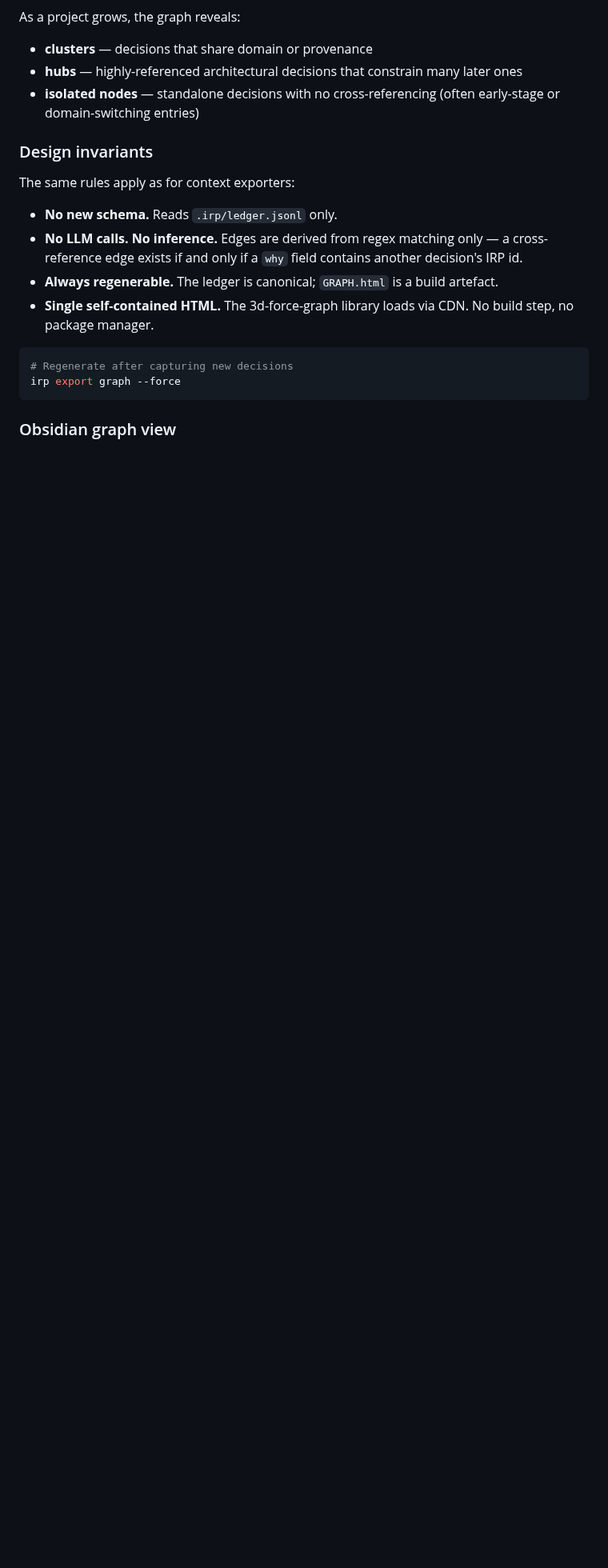
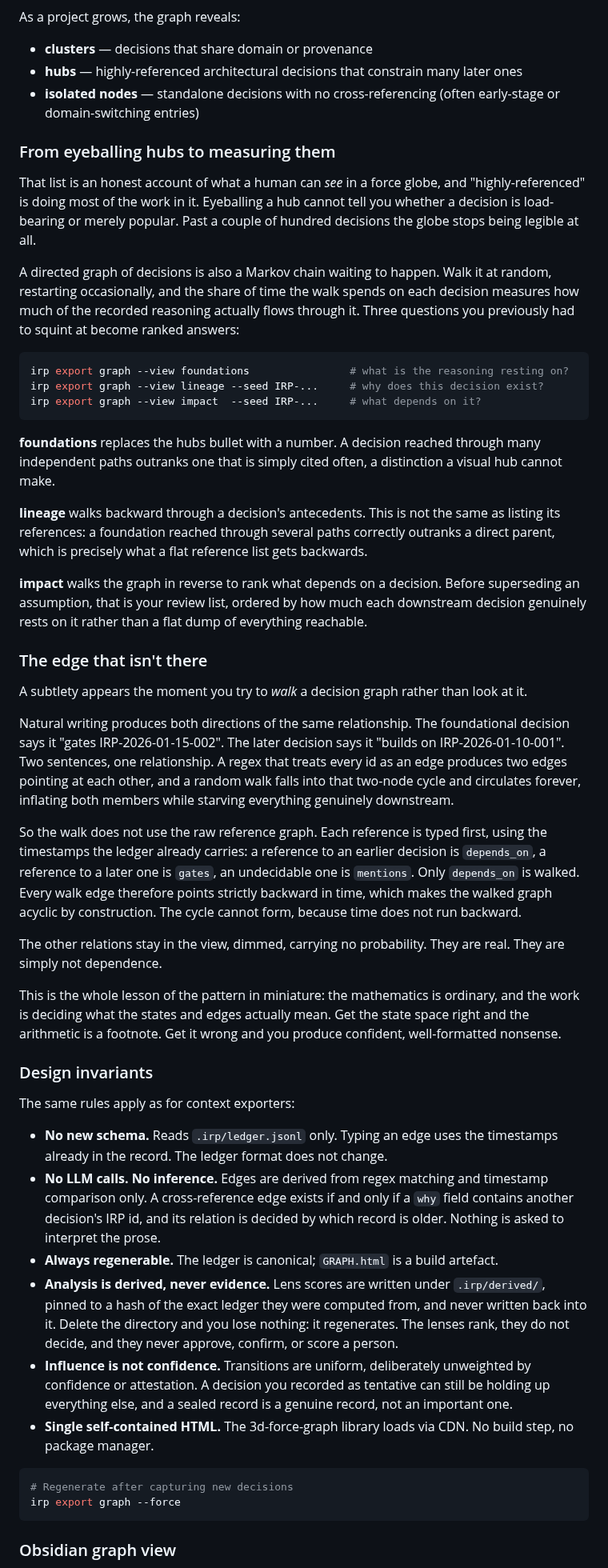
Before and after one commit to S0tman/irp-capture, a Markdown page: book/ch6-extensibility.md, the part around the change. Shown at 80% size. GitHub-like rendering; blank space fills up the shorter version.

Commit message:
Cover the provenance lenses in the extensibility chapter
The graph section already told readers the globe reveals "hubs", which is
something you can only eyeball. Extend it to cover measuring them: the three
lenses, why typed edges are required before a walk is meaningful, and the
derived-not-evidence boundary. Refine the design invariants accordingly.

Co-Authored-By: Claude Opus 4.8 <noreply@anthropic.com>

````diff
--- a/book/ch6-extensibility.md
+++ b/book/ch6-extensibility.md
@@ -589,13 +589,45 @@ As a project grows, the graph reveals:
 - **hubs** — highly-referenced architectural decisions that constrain many later ones
 - **isolated nodes** — standalone decisions with no cross-referencing (often early-stage or domain-switching entries)
 
+### From eyeballing hubs to measuring them
+
+That list is an honest account of what a human can *see* in a force globe, and "highly-referenced" is doing most of the work in it. Eyeballing a hub cannot tell you whether a decision is load-bearing or merely popular. Past a couple of hundred decisions the globe stops being legible at all.
+
+A directed graph of decisions is also a Markov chain waiting to happen. Walk it at random, restarting occasionally, and the share of time the walk spends on each decision measures how much of the recorded reasoning actually flows through it. Three questions you previously had to squint at become ranked answers:
+
+```bash
+irp export graph --view foundations                # what is the reasoning resting on?
+irp export graph --view lineage --seed IRP-...     # why does this decision exist?
+irp export graph --view impact  --seed IRP-...     # what depends on it?
+```
+
+**foundations** replaces the hubs bullet with a number. A decision reached through many independent paths outranks one that is simply cited often, a distinction a visual hub cannot make.
+
+**lineage** walks backward through a decision's antecedents. This is not the same as listing its references: a foundation reached through several paths correctly outranks a direct parent, which is precisely what a flat reference list gets backwards.
+
+**impact** walks the graph in reverse to rank what depends on a decision. Before superseding an assumption, that is your review list, ordered by how much each downstream decision genuinely rests on it rather than a flat dump of everything reachable.
+
+### The edge that isn't there
+
+A subtlety appears the moment you try to *walk* a decision graph rather than look at it.
+
+Natural writing produces both directions of the same relationship. The foundational decision says it "gates IRP-2026-01-15-002". The later decision says it "builds on IRP-2026-01-10-001". Two sentences, one relationship. A regex that treats every id as an edge produces two edges pointing at each other, and a random walk falls into that two-node cycle and circulates forever, inflating both members while starving everything genuinely downstream.
+
+So the walk does not use the raw reference graph. Each reference is typed first, using the timestamps the ledger already carries: a reference to an earlier decision is `depends_on`, a reference to a later one is `gates`, an undecidable one is `mentions`. Only `depends_on` is walked. Every walk edge therefore points strictly backward in time, which makes the walked graph acyclic by construction. The cycle cannot form, because time does not run backward.
+
+The other relations stay in the view, dimmed, carrying no probability. They are real. They are simply not dependence.
+
+This is the whole lesson of the pattern in miniature: the mathematics is ordinary, and the work is deciding what the states and edges actually mean. Get the state space right and the arithmetic is a footnote. Get it wrong and you produce confident, well-formatted nonsense.
+
 ### Design invariants
 
 The same rules apply as for context exporters:
 
-- **No new schema.** Reads `.irp/ledger.jsonl` only.
-- **No LLM calls. No inference.** Edges are derived from regex matching only — a cross-reference edge exists if and only if a `why` field contains another decision's IRP id.
+- **No new schema.** Reads `.irp/ledger.jsonl` only. Typing an edge uses the timestamps already in the record. The ledger format does not change.
+- **No LLM calls. No inference.** Edges are derived from regex matching and timestamp comparison only. A cross-reference edge exists if and only if a `why` field contains another decision's IRP id, and its relation is decided by which record is older. Nothing is asked to interpret the prose.
 - **Always regenerable.** The ledger is canonical; `GRAPH.html` is a build artefact.
+- **Analysis is derived, never evidence.** Lens scores are written under `.irp/derived/`, pinned to a hash of the exact ledger they were computed from, and never written back into it. Delete the directory and you lose nothing: it regenerates. The lenses rank, they do not decide, and they never approve, confirm, or score a person.
+- **Influence is not confidence.** Transitions are uniform, deliberately unweighted by confidence or attestation. A decision you recorded as tentative can still be holding up everything else, and a sealed record is a genuine record, not an important one.
 - **Single self-contained HTML.** The 3d-force-graph library loads via CDN. No build step, no package manager.
 
 ```bash
````
